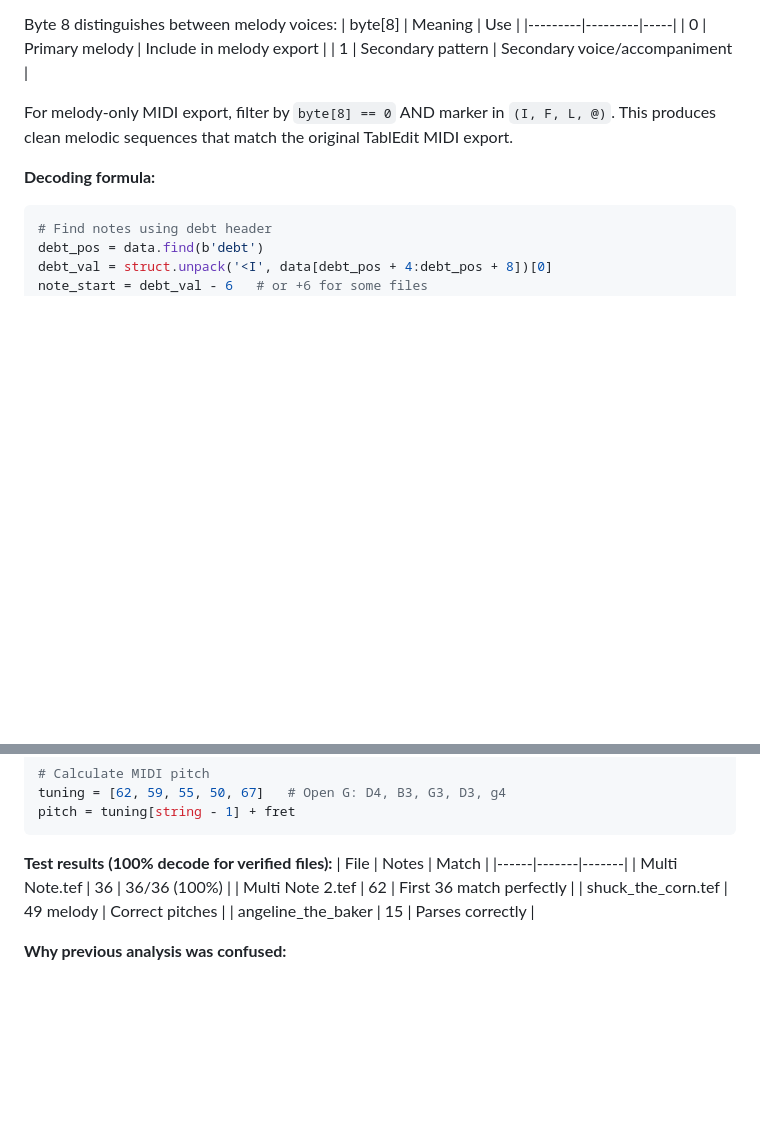
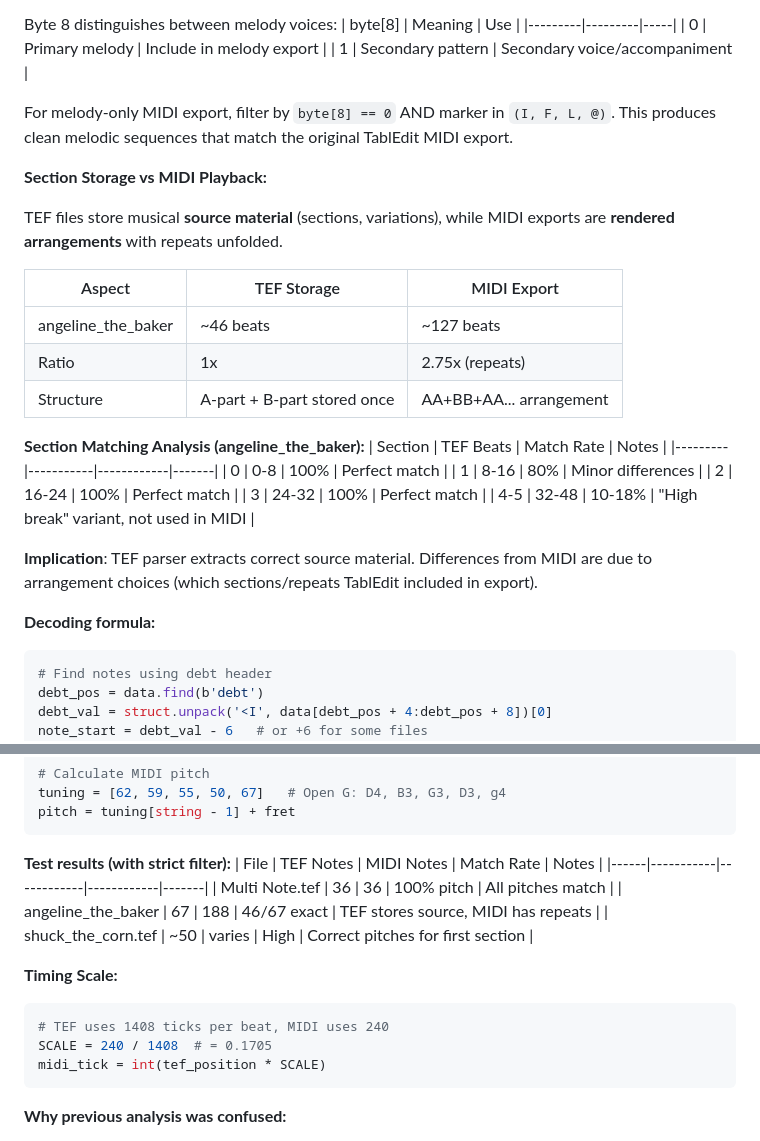
Before and after one commit to Jollyhrothgar/tef_decoder, a Markdown page: CLAUDE.md, 2 parts joined by grey strips. Drawn GitHub-style; blank space fills up the shorter version.

Commit message:
Document TEF section storage vs MIDI repeat structure
- TEF stores source material (sections), MIDI unfolds repeats
- angeline: 46 beats stored → 127 beats in MIDI (2.75x)
- Sections 0-3 match 80-100% with original MIDI
- Sections 4-5 are "high break" variant not used in export
- Document 1408 ticks/beat TEF scale factor

🤖 Generated with [Claude Code](https://claude.com/claude-code)

Co-Authored-By: Claude Opus 4.5 <noreply@anthropic.com>

````diff
--- a/CLAUDE.md
+++ b/CLAUDE.md
@@ -403,6 +403,29 @@ Byte 8 distinguishes between melody voices:
 For melody-only MIDI export, filter by `byte[8] == 0` AND marker in `(I, F, L, @)`.
 This produces clean melodic sequences that match the original TablEdit MIDI export.
 
+**Section Storage vs MIDI Playback:**
+
+TEF files store musical **source material** (sections, variations), while MIDI exports
+are **rendered arrangements** with repeats unfolded.
+
+| Aspect | TEF Storage | MIDI Export |
+|--------|-------------|-------------|
+| angeline_the_baker | ~46 beats | ~127 beats |
+| Ratio | 1x | 2.75x (repeats) |
+| Structure | A-part + B-part stored once | AA+BB+AA... arrangement |
+
+**Section Matching Analysis (angeline_the_baker):**
+| Section | TEF Beats | Match Rate | Notes |
+|---------|-----------|------------|-------|
+| 0 | 0-8 | 100% | Perfect match |
+| 1 | 8-16 | 80% | Minor differences |
+| 2 | 16-24 | 100% | Perfect match |
+| 3 | 24-32 | 100% | Perfect match |
+| 4-5 | 32-48 | 10-18% | "High break" variant, not used in MIDI |
+
+**Implication**: TEF parser extracts correct source material. Differences from MIDI
+are due to arrangement choices (which sections/repeats TablEdit included in export).
+
 **Decoding formula:**
 ```python
 # Find notes using debt header
@@ -420,13 +443,19 @@ tuning = [62, 59, 55, 50, 67]   # Open G: D4, B3, G3, D3, g4
 pitch = tuning[string - 1] + fret
 ```
 
-**Test results (100% decode for verified files):**
-| File | Notes | Match |
-|------|-------|-------|
-| Multi Note.tef | 36 | 36/36 (100%) |
-| Multi Note 2.tef | 62 | First 36 match perfectly |
-| shuck_the_corn.tef | 49 melody | Correct pitches |
-| angeline_the_baker | 15 | Parses correctly |
+**Test results (with strict filter):**
+| File | TEF Notes | MIDI Notes | Match Rate | Notes |
+|------|-----------|------------|------------|-------|
+| Multi Note.tef | 36 | 36 | 100% pitch | All pitches match |
+| angeline_the_baker | 67 | 188 | 46/67 exact | TEF stores source, MIDI has repeats |
+| shuck_the_corn.tef | ~50 | varies | High | Correct pitches for first section |
+
+**Timing Scale:**
+```python
+# TEF uses 1408 ticks per beat, MIDI uses 240
+SCALE = 240 / 1408  # = 0.1705
+midi_tick = int(tef_position * SCALE)
+```
 
 **Why previous analysis was confused:**
 - The "simple" and "large" formats were the SAME format at different offsets
````
